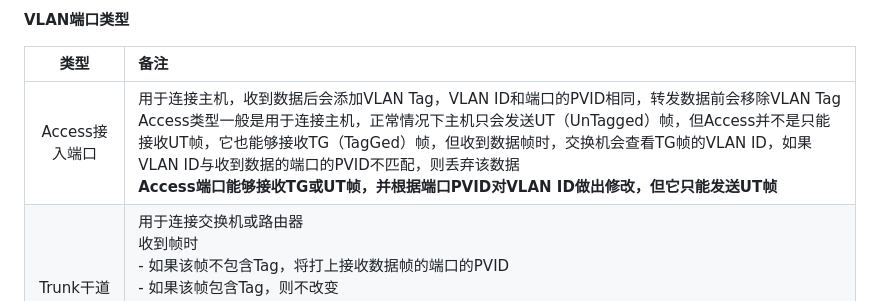
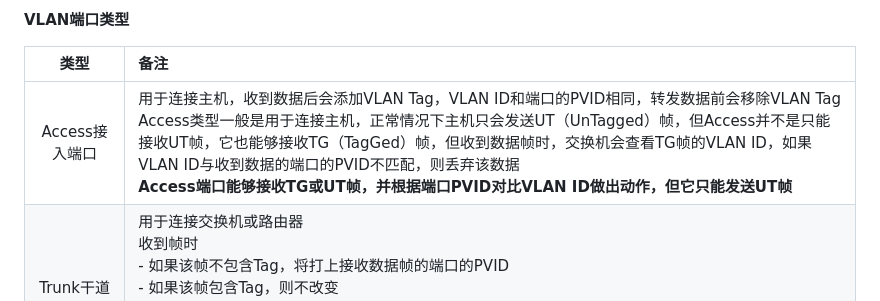
Before and after one commit to hebor/network, a Markdown page: 05.交换基础.md, the part around the change. Drawn GitHub-style.

Commit message:
修正Access端口描述

```diff
--- a/05.交换基础.md
+++ b/05.交换基础.md
@@ -97,7 +97,7 @@ TagGed frame有标记帧一般都是在交换机之间才能看到的，但交
 
 | 类型 | 备注 |
 | :-: | :-- |
-| Access接入端口 | 用于连接主机，收到数据后会添加VLAN Tag，VLAN ID和端口的PVID相同，转发数据前会移除VLAN Tag<br />Access类型一般是用于连接主机，正常情况下主机只会发送UT（UnTagged）帧，但Access并不是只能接收UT帧，它也能够接收TG（TagGed）帧，但收到数据帧时，交换机会查看TG帧的VLAN ID，如果VLAN ID与收到数据的端口的PVID不匹配，则丢弃该数据<br />**Access端口能够接收TG或UT帧，并根据端口PVID对VLAN ID做出修改，但它只能发送UT帧** |
+| Access接入端口 | 用于连接主机，收到数据后会添加VLAN Tag，VLAN ID和端口的PVID相同，转发数据前会移除VLAN Tag<br />Access类型一般是用于连接主机，正常情况下主机只会发送UT（UnTagged）帧，但Access并不是只能接收UT帧，它也能够接收TG（TagGed）帧，但收到数据帧时，交换机会查看TG帧的VLAN ID，如果VLAN ID与收到数据的端口的PVID不匹配，则丢弃该数据<br />**Access端口能够接收TG或UT帧，并根据端口PVID对比VLAN ID做出动作，但它只能发送UT帧** |
 | Trunk干道端口 | 用于连接交换机或路由器<br />收到帧时<br />- 如果该帧不包含Tag，将打上接收数据帧的端口的PVID<br />- 如果该帧包含Tag，则不改变<br />发送帧时，该帧的VLAN ID需要在Trunk的允许发送列表中。华为交换机端口设置trunk类型后默认仅允许VLAN ID 1，思科默认允许所有<br />- 若与端口的PVID相同时，则剥离Tag发送，PVID与Trunk的VLAN ID放行列表不是同一个东西<br />- 若与端口的PVID不同时，则直接发送 |
 | Hybrid混杂端口 | 既可以连接主机，又可以连接其他交换机。既可以连接接入链路又可以连接干道链路。允许多个VLAN的帧通过，并可以**在出接口方向**将某些VLAN的Tag剥掉（由命令决定） |
 
```
